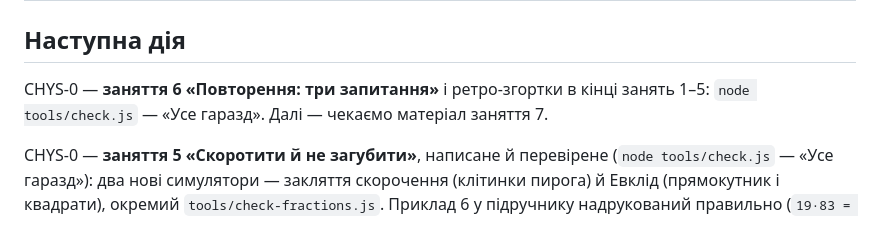
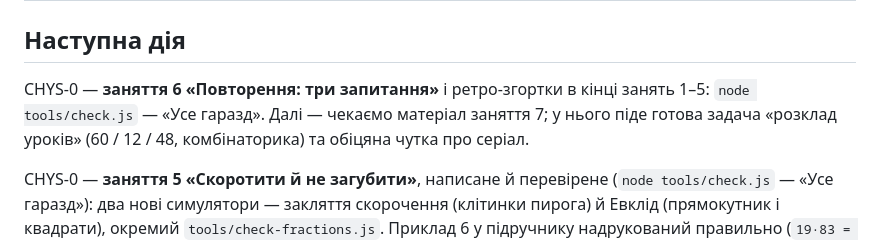
Before and after one commit to liza-school/chyslomahiya, a Markdown page: docs/INDEX.md, the part around the change. Rendered like a GitHub page.

Commit message:
[CHYS-0] Індекс: задача про розклад чекає заняття 7
Co-Authored-By: Claude Sonnet 5.5 <noreply@anthropic.com>

```diff
--- a/docs/INDEX.md
+++ b/docs/INDEX.md
@@ -24,7 +24,7 @@
 
 ## Наступна дія
 
-CHYS-0 — **заняття 6 «Повторення: три запитання»** і ретро-згортки в кінці занять 1–5: `node tools/check.js` — «Усе гаразд». Далі — чекаємо матеріал заняття 7.
+CHYS-0 — **заняття 6 «Повторення: три запитання»** і ретро-згортки в кінці занять 1–5: `node tools/check.js` — «Усе гаразд». Далі — чекаємо матеріал заняття 7; у нього піде готова задача «розклад уроків» (60 / 12 / 48, комбінаторика) та обіцяна чутка про серіал.
 
 CHYS-0 — **заняття 5 «Скоротити й не загубити»**, написане й перевірене (`node tools/check.js` — «Усе гаразд»): два нові симулятори — закляття скорочення (клітинки пирога) й Евклід (прямокутник і квадрати), окремий `tools/check-fractions.js`. Приклад 6 у підручнику надрукований правильно (`19·83 = 113/83`). Далі — чекаємо матеріал заняття 6.
 
```
